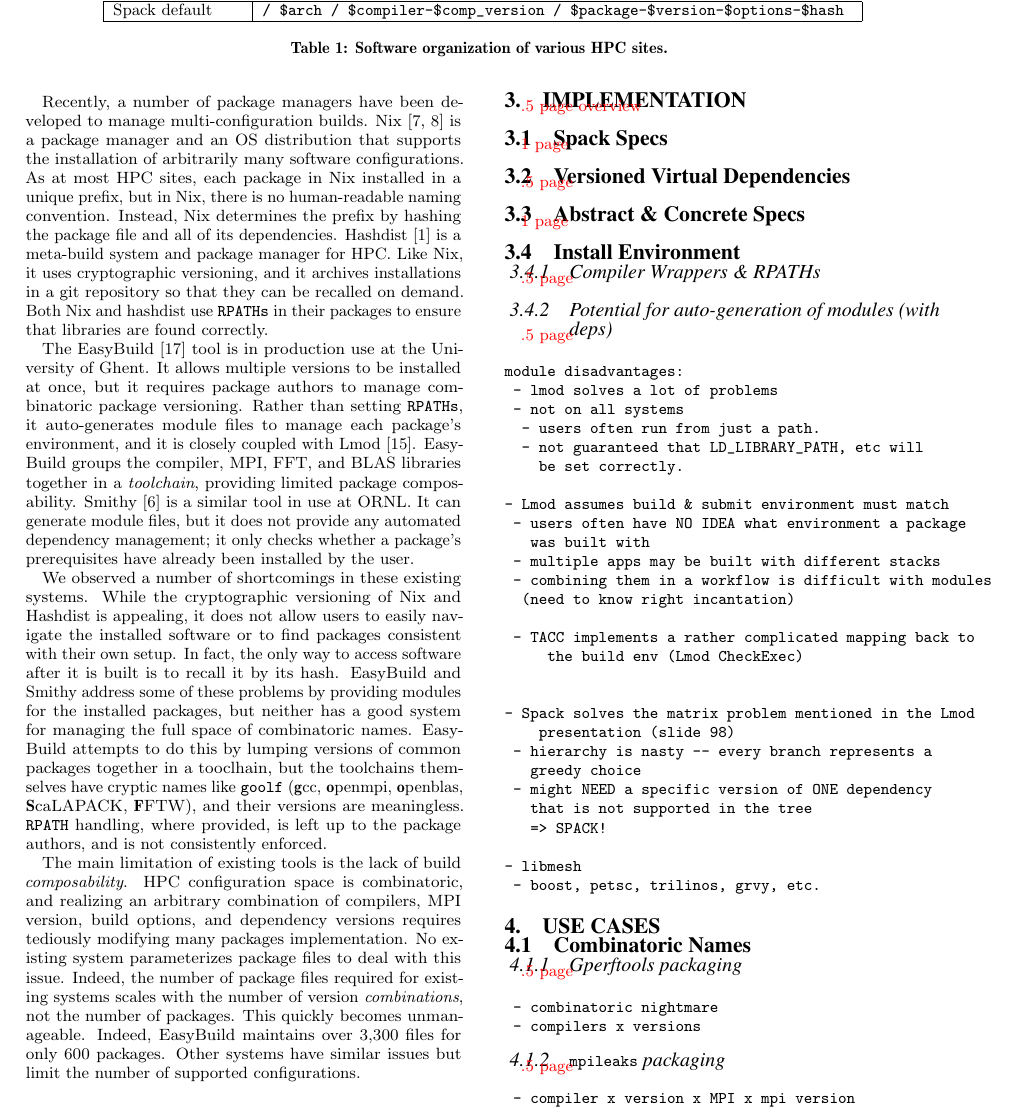
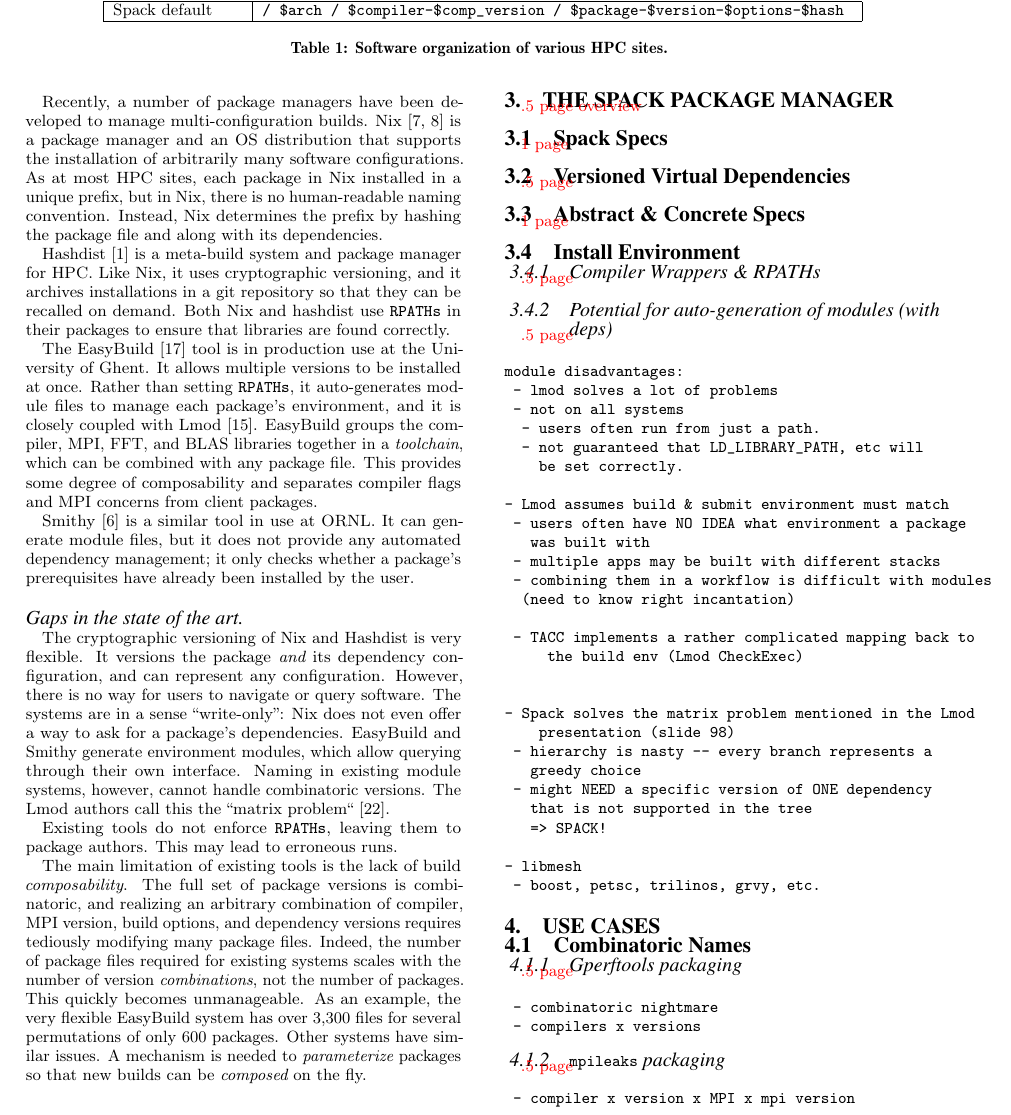
Before and after one commit to spack/spack-sc15-paper, a LaTeX paper (paper.tex, which reads implementation.tex, motivation.tex): part of page 3 of 5, cut so that both start at the same text. Compiled offline with pdfLaTeX.

Commit message:
rework gaps.

```diff
--- a/implementation.tex
+++ b/implementation.tex
@@ -1,6 +1,6 @@
 %!TEX root = paper.tex
 
-\section{Implementation}
+\section{The Spack Package Manager}
 \label{sec:implementation}
 
 \todo{.5 page overview}
--- a/motivation.tex
+++ b/motivation.tex
@@ -159,8 +159,8 @@
 arbitrarily many software configurations.  As at most HPC sites, each package
 in Nix installed in a unique prefix, but in Nix, there is no human-readable
 naming convention.  Instead, Nix determines the prefix by hashing the package
-file and all of its dependencies.
-%
+file and along with its dependencies.
+
 Hashdist~\cite{hashdist} is a meta-build system and package manager for HPC.
 Like Nix, it uses cryptographic versioning, and it archives installations
 in a git repository so that they can be recalled on demand.
@@ -169,38 +169,49 @@
 libraries are found correctly.
 
 The EasyBuild~\cite{hoste+:pyhpc12} tool is in production use at
-the University of Ghent.  It allows multiple versions to be installed at once,
-but it requires package authors to manage combinatoric package
-versioning. Rather than setting {\tt RPATHs}, it auto-generates module files
+the University of Ghent.  It allows multiple versions to be installed
+at once.  Rather than setting {\tt RPATHs}, it auto-generates module files
 to manage each package's environment, and it is closely coupled with
-Lmod~\cite{geimer+:hust14}.  EasyBuild groups
-the compiler, MPI, FFT, and BLAS libraries together in a
-{\it toolchain}, providing limited package composability.
+Lmod~\cite{geimer+:hust14}.  EasyBuild groups the compiler, MPI, FFT, and
+BLAS libraries together in a {\it toolchain}, which can be combined with
+any package file. This provides some degree of composability and
+separates compiler flags and MPI concerns from client packages.
+
 Smithy~\cite{digirolamo:smithy} is a similar tool in use at ORNL. It
 can generate module files, but it does not provide any
 automated dependency management; it only checks whether a package's
 prerequisites have already been installed by the user.
 
-We observed a number of shortcomings in these existing systems. While the
-cryptographic versioning of Nix and Hashdist is appealing, it does not allow
-users to easily navigate the installed software or to find packages consistent
-with their own setup.  In fact, the only way to access software after it is built
-is to recall it by its hash. EasyBuild and Smithy address some of these problems
-by providing modules for the installed packages, but neither has a good system
-for managing the full space of combinatoric names.  EasyBuild attempts to do this by
-lumping versions of common packages together in a tooclhain, but the toolchains
-themselves have cryptic names like {\tt goolf}
-(\textbf{g}cc, \textbf{o}penmpi, \textbf{o}penblas, \textbf{S}caLAPACK,
-\textbf{F}FTW), and their versions are meaningless. {\tt RPATH} handling, where
-provided, is left up to the package authors, and is not consistently enforced.
+\paragraph{Gaps in the state of the art}
+The cryptographic versioning of Nix and Hashdist is very flexible.  It versions
+the package {\it and} its dependency configuration, and can represent any
+configuration. However, there is no way for users to navigate or query
+software. The systems are in a sense ``write-only'':
+Nix does not even offer a way to ask for a package's dependencies.
+%
+EasyBuild and Smithy generate environment modules, which allow querying
+through their own interface. Naming in existing module systems, however, cannot
+handle combinatoric versions. The Lmod authors call this the
+``matrix problem``~\cite{mclay:lmod-tutorial}.
+
+%EasyBuild's attempts to version groups dependencies by adding versions to
+%toolchains, but the naming is difficult to understand.
+%. Compiler, MPI, and
+%some library versions are lumped together, but the results is cryptic, e.g.
+%{\tt goolf} stands for ``gcc, openmpi, openblas, ScaLAPACK, FFTW'', and
+%its version is meaningless.
+
+Existing tools do not enforce {\tt RPATHs}, leaving them to package authors.
+This may lead to erroneous runs.
 
 The main limitation of existing tools is the lack of build {\it composability}.
-HPC configuration space is combinatoric, and realizing an arbitrary
-combination of compilers, MPI version, build options, and dependency versions
-requires tediously modifying many packages implementation.
-No existing system parameterizes
-package files to deal with this issue.  Indeed, the number of package files
-required for existing systems scales with the number of version {\it combinations},
-not the number of packages.  This quickly becomes unmanageable.  Indeed, EasyBuild
-maintains over 3,300 files for only 600 packages.  Other systems have similar
-issues but limit the number of supported configurations.
+The full set of package versions is combinatoric, and realizing an arbitrary
+combination of compiler, MPI version, build options, and dependency versions
+requires tediously modifying many package files.
+%
+Indeed, the number of package files required for existing systems scales with
+the number of version {\it combinations}, not the number of packages.
+This quickly becomes unmanageable.  As an example, the very flexible EasyBuild
+system has over 3,300 files for several permutations of only 600 packages.
+Other systems have similar issues. A mechanism is needed to {\it parameterize}
+packages so that new builds can be {\it composed} on the fly.
```
